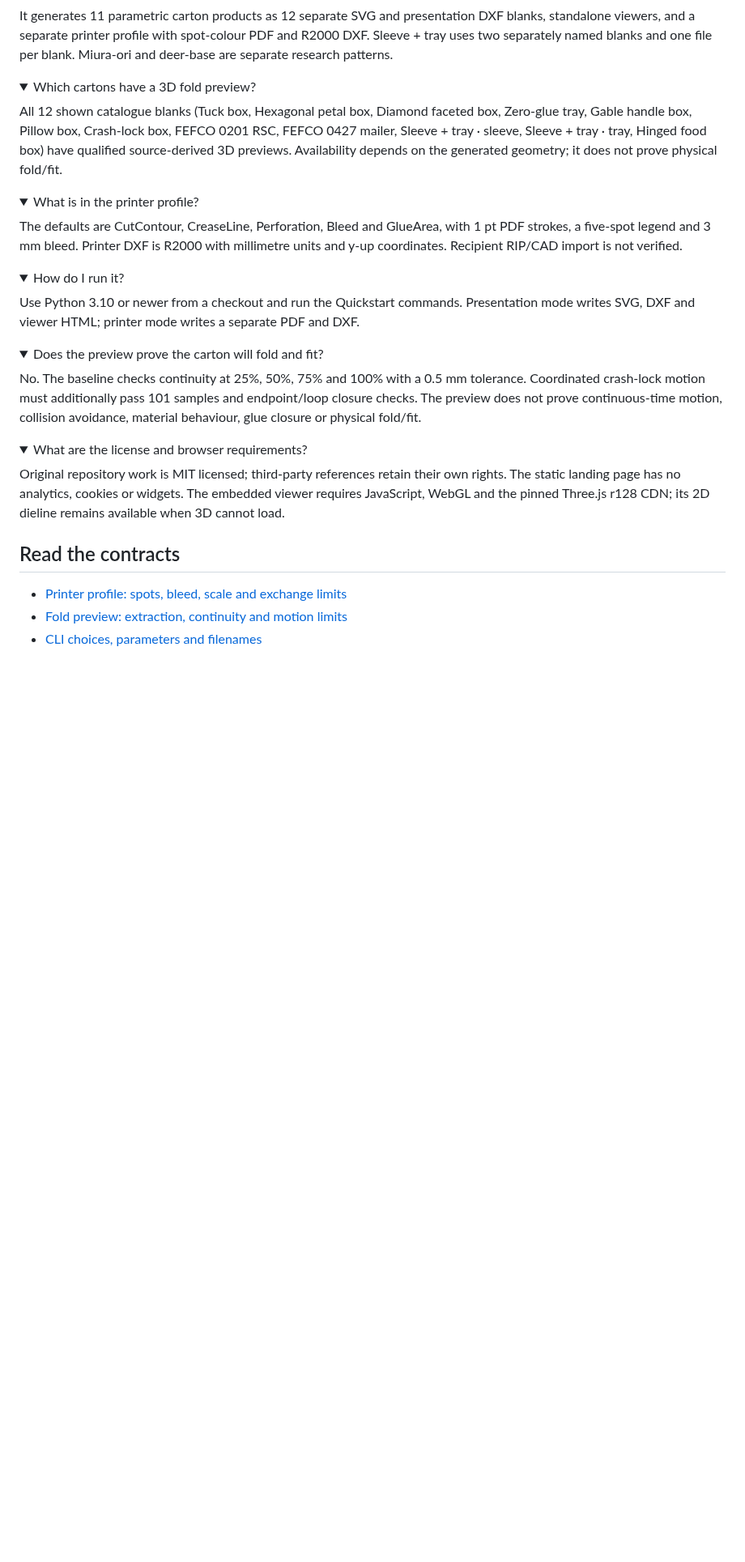
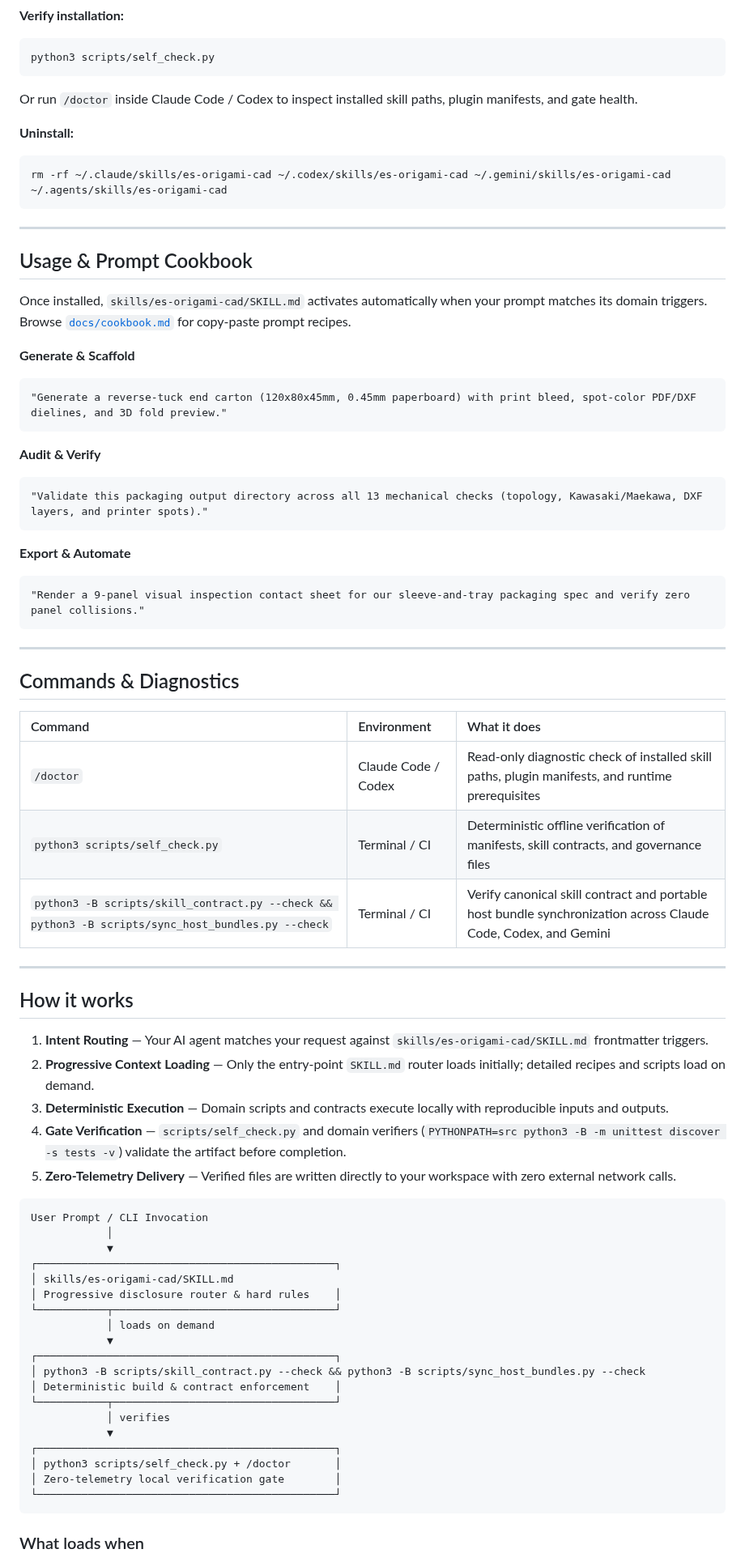
Before and after one commit to jangtrinh/design-os-origami, a Markdown page: README.md, the part around one of its changes. Shown at 81% size. Drawn GitHub-style; folded sections open; blank space fills up the shorter version.

````diff
--- a/README.md
+++ b/README.md
@@ -221,46 +140,85 @@ Score allowances are uncalibrated heuristics. Knowledge documents have mixed pro
 
-It generates 11 parametric carton products as 12 separate SVG and presentation DXF blanks, standalone viewers, and a separate printer profile with spot-colour PDF and R2000 DXF. Sleeve + tray uses two separately named blanks and one file per blank. Miura-ori and deer-base are separate research patterns.
+**Verify installation:**
+
+```bash
+python3 scripts/self_check.py
+```
+
+Or run `/doctor` inside Claude Code / Codex to inspect installed skill paths, plugin manifests, and gate health.
+
+**Uninstall:**
+
+```bash
+rm -rf ~/.claude/skills/es-origami-cad ~/.codex/skills/es-origami-cad ~/.gemini/skills/es-origami-cad ~/.agents/skills/es-origami-cad
+```
 
 </details>
 
-<details>
-<summary>Which cartons have a 3D fold preview?</summary>
+---
 
-All 12 shown catalogue blanks (Tuck box, Hexagonal petal box, Diamond faceted box, Zero-glue tray, Gable handle box, Pillow box, Crash-lock box, FEFCO 0201 RSC, FEFCO 0427 mailer, Sleeve + tray · sleeve, Sleeve + tray · tray, Hinged food box) have qualified source-derived 3D previews. Availability depends on the generated geometry; it does not prove physical fold/fit.
+## Usage & Prompt Cookbook
 
-</details>
+Once installed, `skills/es-origami-cad/SKILL.md` activates automatically when your prompt matches its domain triggers. Browse [`docs/cookbook.md`](docs/cookbook.md) for copy-paste prompt recipes.
 
-<details>
-<summary>What is in the printer profile?</summary>
+**Generate & Scaffold**
 
-The defaults are CutContour, CreaseLine, Perforation, Bleed and GlueArea, with 1 pt PDF strokes, a five-spot legend and 3 mm bleed. Printer DXF is R2000 with millimetre units and y-up coordinates. Recipient RIP/CAD import is not verified.
+```text
+"Generate a reverse-tuck end carton (120x80x45mm, 0.45mm paperboard) with print bleed, spot-color PDF/DXF dielines, and 3D fold preview."
+```
 
-</details>
+**Audit & Verify**
 
-<details>
-<summary>How do I run it?</summary>
+```text
+"Validate this packaging output directory across all 13 mechanical checks (topology, Kawasaki/Maekawa, DXF layers, and printer spots)."
+```
 
-Use Python 3.10 or newer from a checkout and run the Quickstart commands. Presentation mode writes SVG, DXF and viewer HTML; printer mode writes a separate PDF and DXF.
+**Export & Automate**
 
-</details>
+```text
+"Render a 9-panel visual inspection contact sheet for our sleeve-and-tray packaging spec and verify zero panel collisions."
+```
 
-<details>
-<summary>Does the preview prove the carton will fold and fit?</summary>
+---
 
-No. The baseline checks continuity at 25%, 50%, 75% and 100% with a 0.5 mm tolerance. Coordinated crash-lock motion must additionally pass 101 samples and endpoint/loop closure checks. The preview does not prove continuous-time motion, collision avoidance, material behaviour, glue closure or physical fold/fit.
+## Commands & Diagnostics
 
-</details>
+| Command | Environment | What it does |
+| :--- | :--- | :--- |
+| `/doctor` | Claude Code / Codex | Read-only diagnostic check of installed skill paths, plugin manifests, and runtime prerequisites |
+| `python3 scripts/self_check.py` | Terminal / CI | Deterministic offline verification of manifests, skill contracts, and governance files |
+| `python3 -B scripts/skill_contract.py --check && python3 -B scripts/sync_host_bundles.py --check` | Terminal / CI | Verify canonical skill contract and portable host bundle synchronization across Claude Code, Codex, and Gemini |
 
-<details>
-<summary>What are the license and browser requirements?</summary>
+---
 
-Original repository work is MIT licensed; third-party references retain their own rights. The static landing page has no analytics, cookies or widgets. The embedded viewer requires JavaScript, WebGL and the pinned Three.js r128 CDN; its 2D dieline remains available when 3D cannot load.
+## How it works
 
-</details>
+1. **Intent Routing** — Your AI agent matches your request against `skills/es-origami-cad/SKILL.md` frontmatter triggers.
+2. **Progressive Context Loading** — Only the entry-point `SKILL.md` router loads initially; detailed recipes and scripts load on demand.
+3. **Deterministic Execution** — Domain scripts and contracts execute locally with reproducible inputs and outputs.
+4. **Gate Verification** — `scripts/self_check.py` and domain verifiers (`PYTHONPATH=src python3 -B -m unittest discover -s tests -v`) validate the artifact before completion.
+5. **Zero-Telemetry Delivery** — Verified files are written directly to your workspace with zero external network calls.
 
-## Read the contracts
+```text
+User Prompt / CLI Invocation
+            │
+            ▼
+┌───────────────────────────────────────────────┐
+│ skills/es-origami-cad/SKILL.md
+│ Progressive disclosure router & hard rules    │
+└───────────┬───────────────────────────────────┘
+            │ loads on demand
+            ▼
+┌───────────────────────────────────────────────┐
+│ python3 -B scripts/skill_contract.py --check && python3 -B scripts/sync_host_bundles.py --check
+│ Deterministic build & contract enforcement    │
+└───────────┬───────────────────────────────────┘
+            │ verifies
+            ▼
+┌───────────────────────────────────────────────┐
+│ python3 scripts/self_check.py + /doctor       │
+│ Zero-telemetry local verification gate        │
+└───────────────────────────────────────────────┘
+```
 
-- [Printer profile: spots, bleed, scale and exchange limits](docs/printer-profile.md)
-- [Fold preview: extraction, continuity and motion limits](docs/fold-preview.md)
-- [CLI choices, parameters and filenames](src/origami_cad/cli.py)
+### What loads when
 
````
Also changed, not shown: other parts of README.md (+211 -188 lines), CHANGELOG.md (added, +10 -0 lines), CODE_OF_CONDUCT.md (added, +20 -0 lines), CONTRIBUTING.md (added, +18 -0 lines), PRIVACY.md (added, +14 -0 lines), SECURITY.md (added, +16 -0 lines), commands/doctor.md (added, +25 -0 lines), docs/cookbook.md (added, +32 -0 lines), prompts/doctor.md (added, +25 -0 lines), docs/images/cover.png (added), 8 other files.
